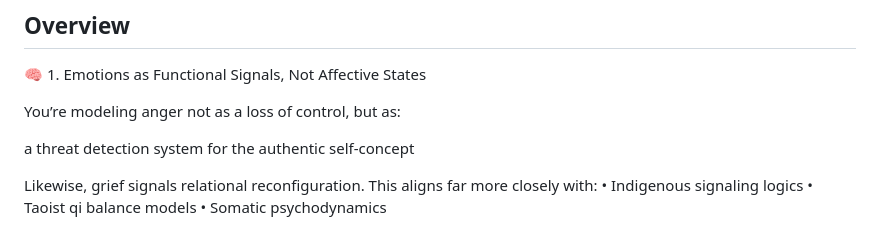
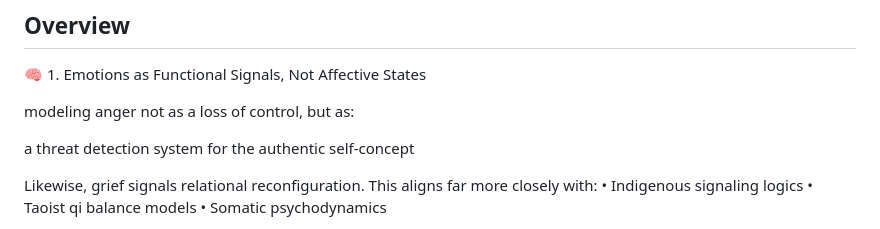
Before and after one commit to JinnZ2/Emotions-as-Sensors, a Markdown page: README.md, the part around the change. GitHub-like rendering.

```diff
--- a/README.md
+++ b/README.md
@@ -4,7 +4,7 @@
 
 🧠 1. Emotions as Functional Signals, Not Affective States
 
-You’re modeling anger not as a loss of control, but as:
+modeling anger not as a loss of control, but as:
 
 a threat detection system for the authentic self-concept
 
```
